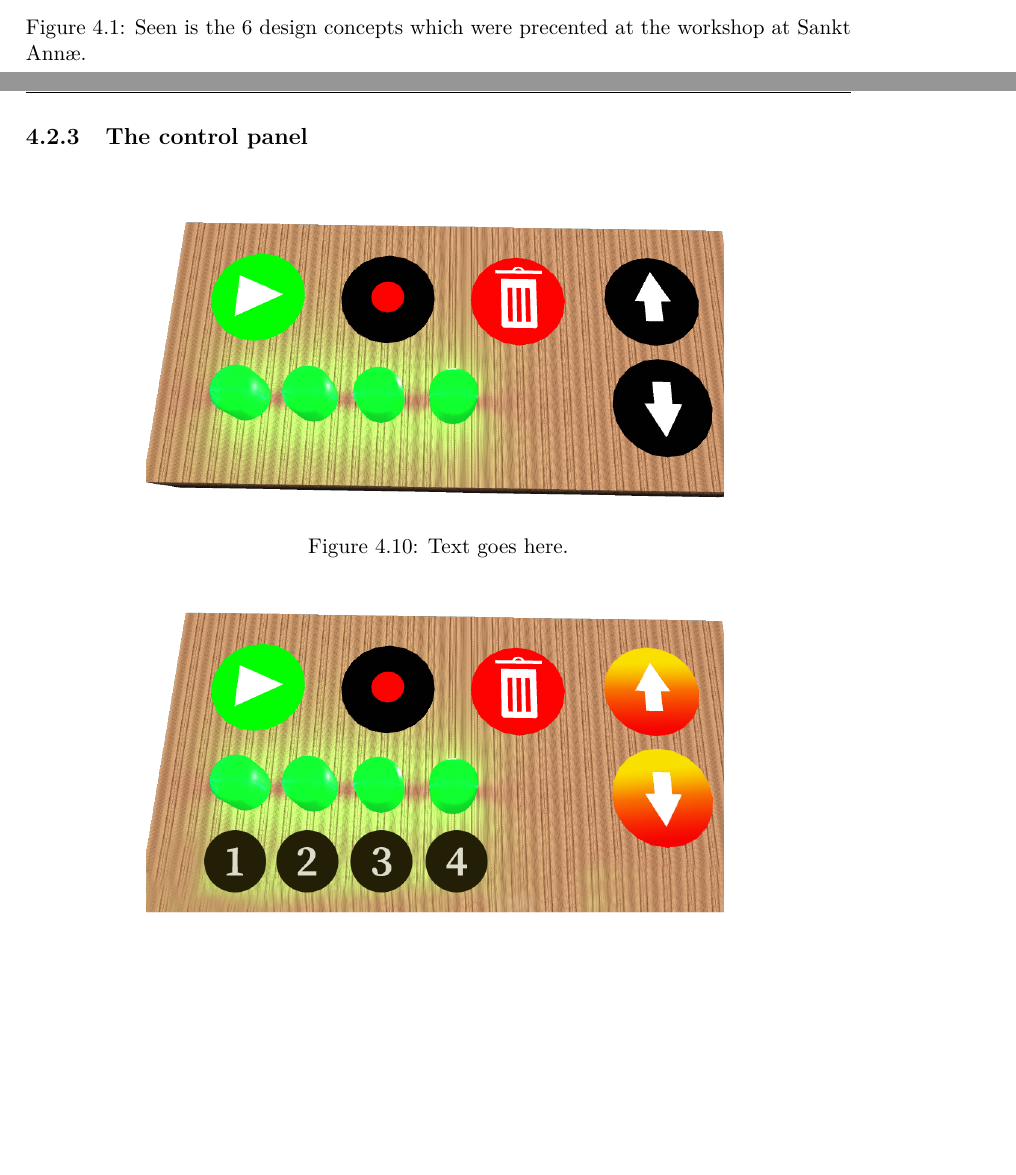
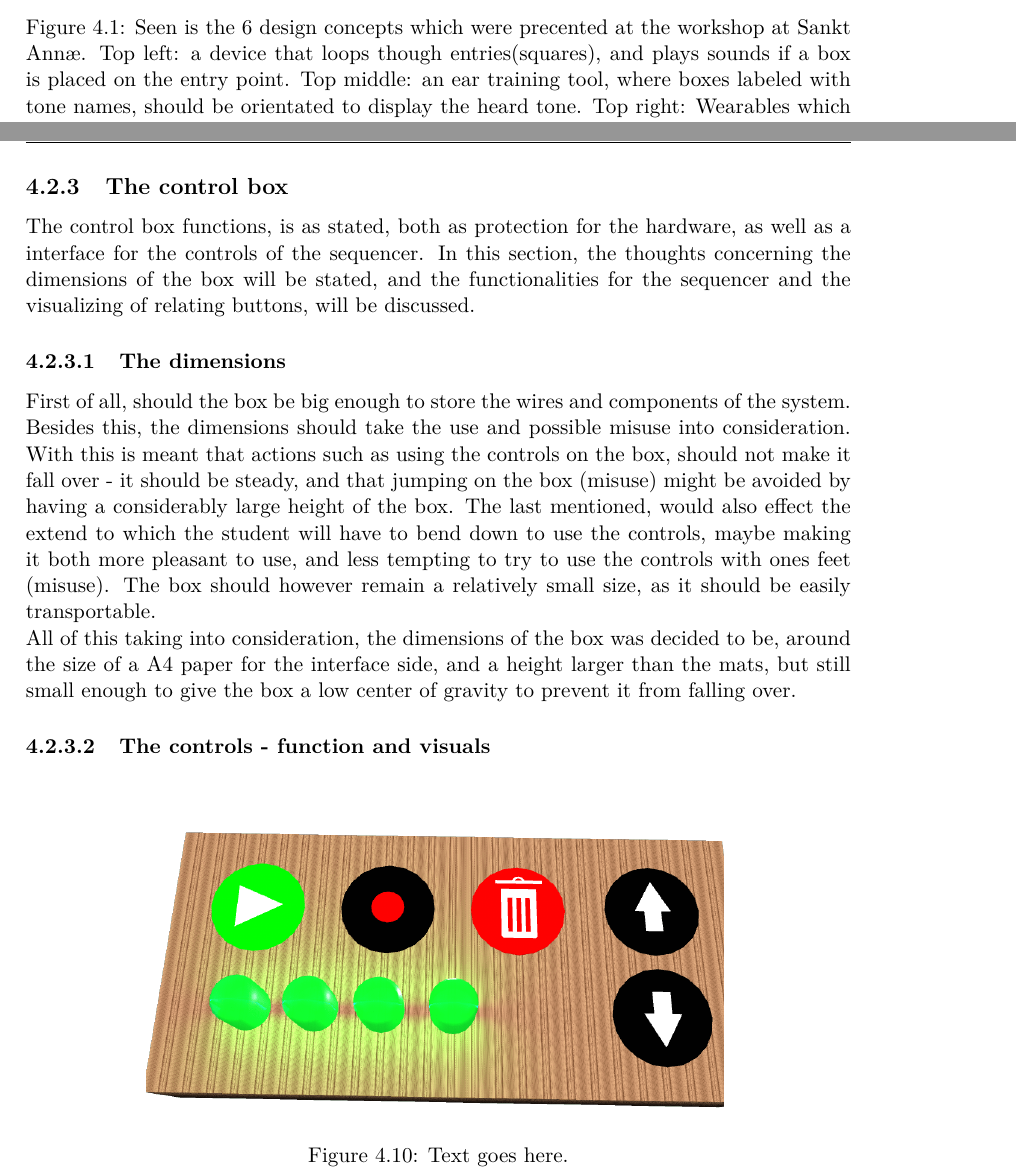
Before and after one commit to totalfreak/medialogyp4, a LaTeX thesis (Main.tex, which reads include/Design.tex): two parts of pages 34 and 41 of 66 before the commit and two parts of pages 34 and 41 of 67 after it, joined at a grey line, cut so that both start at the same text, the shorter picture padded with empty space. Compiled offline with pdfLaTeX.

Commit message:
Img in design of en del af control box

```diff
--- a/include/Design.tex
+++ b/include/Design.tex
@@ -15,8 +15,8 @@ In order to evaluate upon many different elements and ways of collaborating and
 
 \begin{figure}[H]
 	\centering
-	\includegraphics[width=0.9\linewidth]{figure/Design/workshopPrototypes}
-	\caption{Seen is the 6 design concepts which were precented at the workshop at Sankt Annæ.}
+	\includegraphics[width=0.9\linewidth]{figure/Design/workshopPrototypesDone}
+	\caption{Seen is the 6 design concepts which were precented at the workshop at Sankt Annæ. Top left: a device that loops though entries(squares), and plays sounds if a box is placed on the entry point. Top middle: an ear training tool, where boxes labeled with tone names, should be orientated to display the heard tone. Top right: Wearables which produces individual sounds when shaken. can be used to create and perform music - alike STOMP. Bottom left: Board of a quiz game with music theory questions. Bottom middle: A set of joysticks to play instruments in a "band setting". Bottom right: A physical version of \textit{Garage Band}\cite{Garageband}.}
 	\label{fig:workshopPrototypes}
 \end{figure}
 \todo{erstat med "collage" med ideer og giv kort beskrivelse af concept ( ryste klods,joystic band,chord master felx ,frugt løkker,quizz game, sequencer square..1. quiz game with music theory questions  2. Wearables which produces individual sounds when shaken. can be used to create and perform music - alike STOMP 3. a set of joysticks to play instruments in a "band setting". 4. A physical version of \textit{Garage Band}. 5. loops though entries, and plays sounds if a box is placed on the entry point. 6. Ear training tool, where boxes labeled with tone names, should be orientated to display the heard tone.}
@@ -126,7 +126,15 @@ As so, by adding these decisions for colors and design principle, it should be v
  \end{figure}
 
 
-\subsection{The control panel}
+\subsection{The control box}
+The control box functions, is as stated, both as protection for the hardware, as well as a interface for the controls of the sequencer. In this section, the thoughts concerning the dimensions of the box will be stated, and the functionalities for the sequencer and the visualizing of relating buttons, will be discussed.
+
+\subsubsection{The dimensions}
+First of all, should the box be big enough to store the wires and components of the system. Besides this, the dimensions should take the use and possible misuse into consideration. With this is meant that actions such as using the controls on the box, should not make it fall over - it should be steady, and that jumping on the box (misuse) might be avoided by having a considerably large height of the box. The last mentioned, would also effect the extend to which the student will have to bend down to use the controls, maybe making it both more pleasant to use, and less tempting to try to use the controls with ones feet (misuse). The box should however remain a relatively small size, as it should be easily transportable. \\
+All of this taking into consideration, the dimensions of the box was decided to be, around the size of a A4 paper for the interface side, and a height larger than the mats, but still small enough to give the box a low center of gravity to prevent it from falling over.
+
+\subsubsection{The controls - function and visuals}
+%  design of buttons,symbols, gradient +, section buttons and nubmers +, number of sequences, placement of buttons, similarity, poximity,
 
 \begin{figure}[H]
 	\centering
```
Also changed, not shown: figure/Design/workshopPrototypesDone.png (added), include/Design.tex (6 more changed lines).
